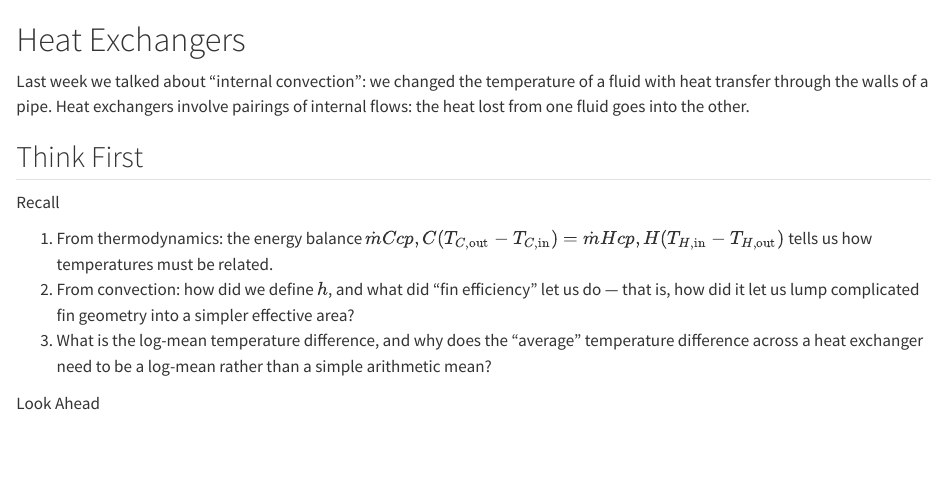
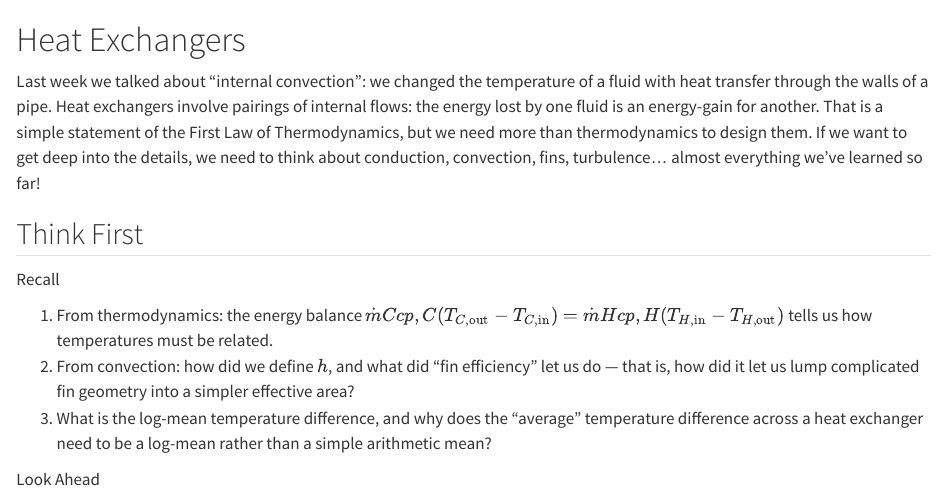
Before and after one commit to jeremy-koch/MCEN3022, a Quarto document (6heatXer.qmd): the page in a window 1100 px wide, from its top. Rendered offline with R 4.5, knitr and Pandoc in place of Quarto, with nearby package versions.

Commit message:
more intro

```diff
--- a/6heatXer.qmd
+++ b/6heatXer.qmd
@@ -1,6 +1,6 @@
 # Heat Exchangers
 
-Last week we talked about "internal convection": we changed the temperature of a fluid with heat transfer through the walls of a pipe. Heat exchangers involve pairings of internal flows: the heat lost from one fluid goes into the other.
+Last week we talked about "internal convection": we changed the temperature of a fluid with heat transfer through the walls of a pipe. Heat exchangers involve pairings of internal flows: the energy lost by one fluid is an energy-gain for another. That is a simple statement of the First Law of Thermodynamics, but we need more than thermodynamics to design them. If we want to get deep into the details, we need to think about conduction, convection, fins, turbulence... almost everything we've learned so far!
 
 
 
```
